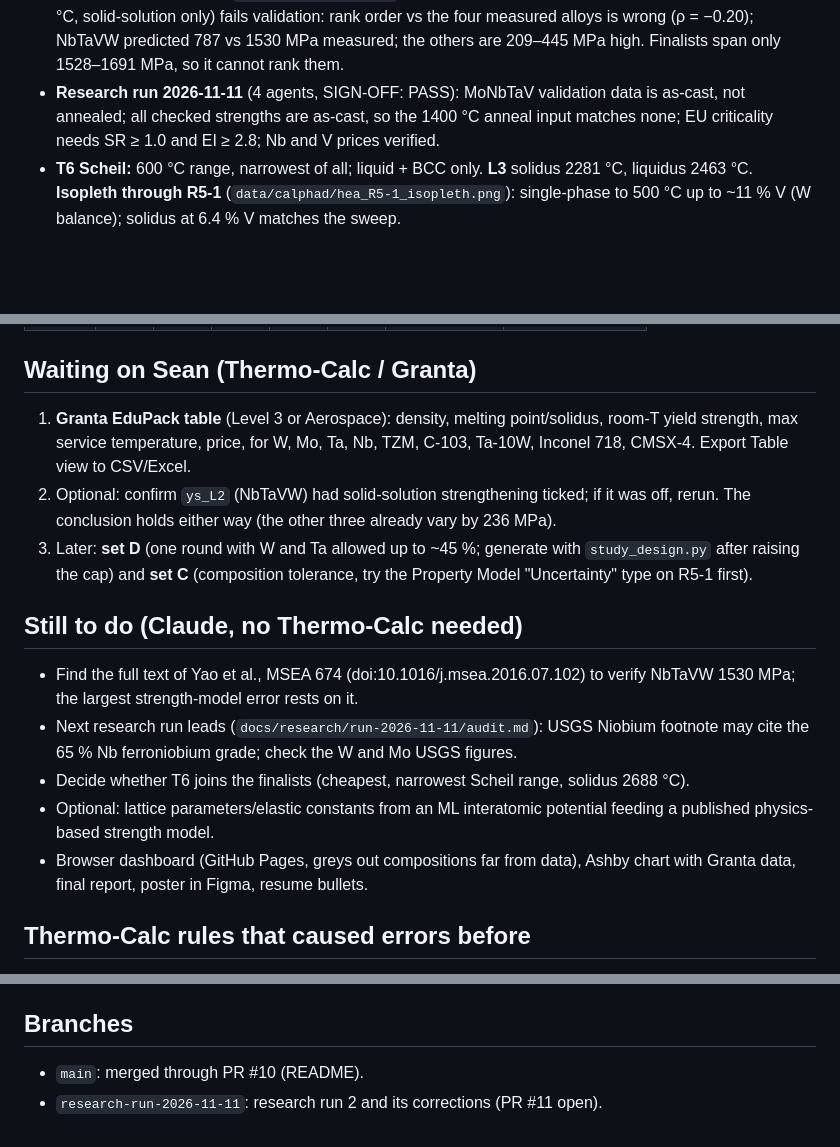
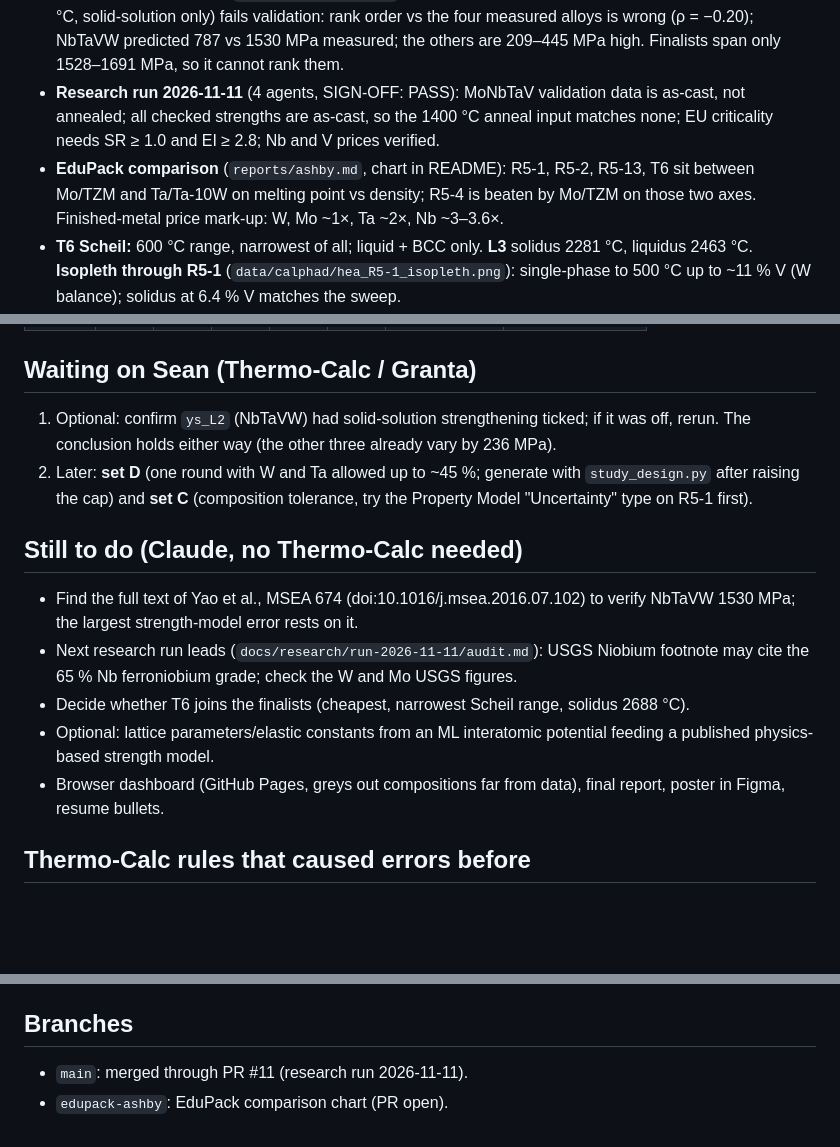
Before and after one commit to SeanMA668/alloy-property-pipeline, a Markdown page: docs/STATUS.md, 3 parts joined by grey strips. GitHub-like rendering; blank space fills up the shorter version.

```diff
--- a/docs/STATUS.md
+++ b/docs/STATUS.md
@@ -29,6 +29,9 @@ Read this first when resuming work in a new session. Repo:
 - **Research run 2026-11-11** (4 agents, SIGN-OFF: PASS): MoNbTaV validation data is
   as-cast, not annealed; all checked strengths are as-cast, so the 1400 °C anneal input
   matches none; EU criticality needs SR ≥ 1.0 and EI ≥ 2.8; Nb and V prices verified.
+- **EduPack comparison** (`reports/ashby.md`, chart in README): R5-1, R5-2, R5-13, T6 sit
+  between Mo/TZM and Ta/Ta-10W on melting point vs density; R5-4 is beaten by Mo/TZM on
+  those two axes. Finished-metal price mark-up: W, Mo ~1×, Ta ~2×, Nb ~3–3.6×.
 - **T6 Scheil:** 600 °C range, narrowest of all; liquid + BCC only. **L3** solidus 2281 °C,
   liquidus 2463 °C. **Isopleth through R5-1** (`data/calphad/hea_R5-1_isopleth.png`):
   single-phase to 500 °C up to ~11 % V (W balance); solidus at 6.4 % V matches the sweep.
@@ -43,12 +46,9 @@ Read this first when resuming work in a new session. Repo:
 | R5-4 | 17.2 | 24.4 | 35.0 | 12.1 | 11.3 | 2499 | 11.85 |
 
 ## Waiting on Sean (Thermo-Calc / Granta)
-1. **Granta EduPack table** (Level 3 or Aerospace): density, melting point/solidus, room-T
-   yield strength, max service temperature, price, for W, Mo, Ta, Nb, TZM, C-103, Ta-10W,
-   Inconel 718, CMSX-4. Export Table view to CSV/Excel.
-2. Optional: confirm `ys_L2` (NbTaVW) had solid-solution strengthening ticked; if it was
+1. Optional: confirm `ys_L2` (NbTaVW) had solid-solution strengthening ticked; if it was
    off, rerun. The conclusion holds either way (the other three already vary by 236 MPa).
-3. Later: **set D** (one round with W and Ta allowed up to ~45 %; generate with
+2. Later: **set D** (one round with W and Ta allowed up to ~45 %; generate with
    `study_design.py` after raising the cap) and **set C** (composition tolerance, try the
    Property Model "Uncertainty" type on R5-1 first).
 
@@ -60,8 +60,7 @@ Read this first when resuming work in a new session. Repo:
 - Decide whether T6 joins the finalists (cheapest, narrowest Scheil range, solidus 2688 °C).
 - Optional: lattice parameters/elastic constants from an ML interatomic potential feeding a
   published physics-based strength model.
-- Browser dashboard (GitHub Pages, greys out compositions far from data), Ashby chart with
-  Granta data, final report, poster in Figma, resume bullets.
+- Browser dashboard (GitHub Pages, greys out compositions far from data), final report, poster in Figma, resume bullets.
 
 ## Thermo-Calc rules that caused errors before
 - **Mole percent and Celsius** every time; the Property Model Calculator defaults to Mass
@@ -77,5 +76,5 @@ Read this first when resuming work in a new session. Repo:
 - Never commit the Materials Project API key; pass it only as `MP_API_KEY`.
 
 ## Branches
-- `main`: merged through PR #10 (README).
-- `research-run-2026-11-11`: research run 2 and its corrections (PR #11 open).
+- `main`: merged through PR #11 (research run 2026-11-11).
+- `edupack-ashby`: EduPack comparison chart (PR open).
```
Also changed, not shown: README.md (+12 -0 lines), reports/ashby.md (added, +42 -0 lines), reports/figures/ashby_melting_density.png (added), 3 other files.
